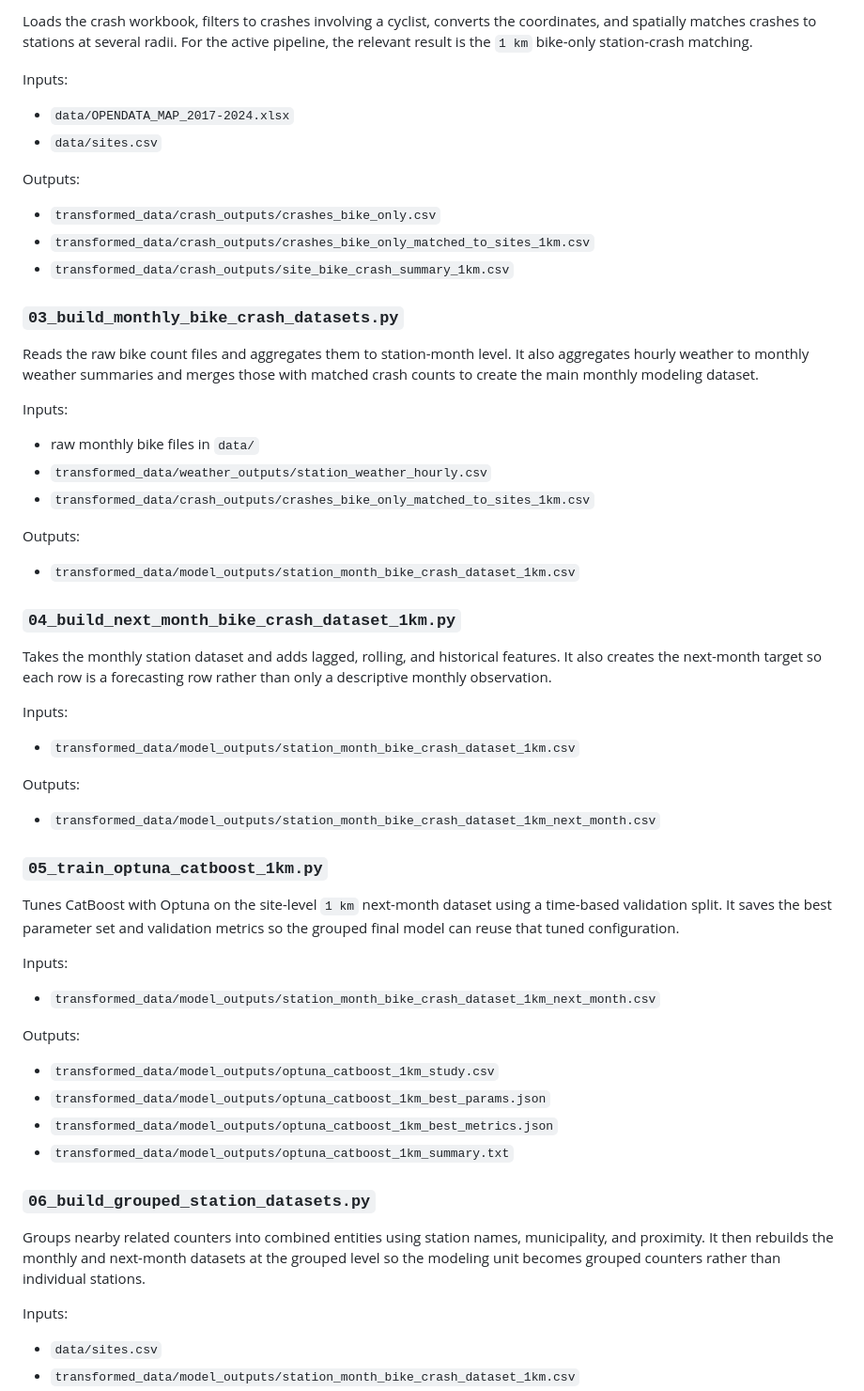
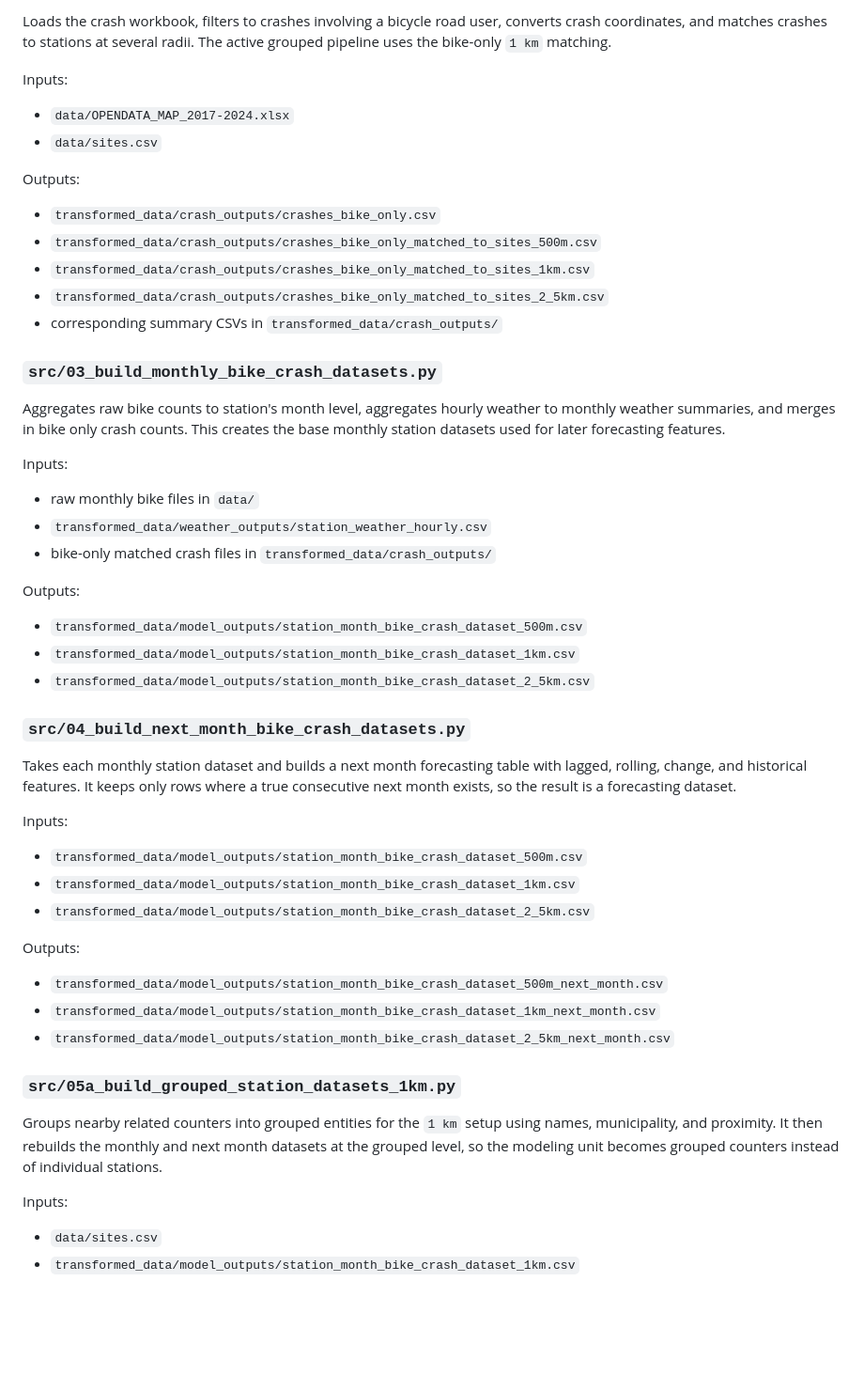
Before and after one commit to Ghazal-Sarhadi/modern-data-analytics, a Markdown page: README.md, the part around one of its changes. Shown at 94% size. GitHub-like rendering; blank space fills up the shorter version.

```diff
--- a/README.md
+++ b/README.md
@@ -79,5 +73,5 @@ Outputs:
 
-Loads the crash workbook, filters to crashes involving a cyclist, converts the coordinates, and spatially matches crashes to stations at several radii. For the active pipeline, the relevant result is the `1 km` bike-only station-crash matching.
+Loads the crash workbook, filters to crashes involving a bicycle road user, converts crash coordinates, and matches crashes to stations at several radii. The active grouped pipeline uses the bike-only `1 km` matching.
 
 Inputs:
 - `data/OPENDATA_MAP_2017-2024.xlsx`
@@ -85,47 +79,42 @@ Inputs:
 
 Outputs:
 - `transformed_data/crash_outputs/crashes_bike_only.csv`
+- `transformed_data/crash_outputs/crashes_bike_only_matched_to_sites_500m.csv`
 - `transformed_data/crash_outputs/crashes_bike_only_matched_to_sites_1km.csv`
-- `transformed_data/crash_outputs/site_bike_crash_summary_1km.csv`
+- `transformed_data/crash_outputs/crashes_bike_only_matched_to_sites_2_5km.csv`
+- corresponding summary CSVs in `transformed_data/crash_outputs/`
 
-### `03_build_monthly_bike_crash_datasets.py`
+### `src/03_build_monthly_bike_crash_datasets.py`
 
-Reads the raw bike count files and aggregates them to station-month level. It also aggregates hourly weather to monthly weather summaries and merges those with matched crash counts to create the main monthly modeling dataset.
+Aggregates raw bike counts to station's month level, aggregates hourly weather to monthly weather summaries, and merges in bike only crash counts. This creates the base monthly station datasets used for later forecasting features.
 
 Inputs:
 - raw monthly bike files in `data/`
 - `transformed_data/weather_outputs/station_weather_hourly.csv`
-- `transformed_data/crash_outputs/crashes_bike_only_matched_to_sites_1km.csv`
+- bike-only matched crash files in `transformed_data/crash_outputs/`
 
 Outputs:
+- `transformed_data/model_outputs/station_month_bike_crash_dataset_500m.csv`
 - `transformed_data/model_outputs/station_month_bike_crash_dataset_1km.csv`
+- `transformed_data/model_outputs/station_month_bike_crash_dataset_2_5km.csv`
 
-### `04_build_next_month_bike_crash_dataset_1km.py`
+### `src/04_build_next_month_bike_crash_datasets.py`
 
-Takes the monthly station dataset and adds lagged, rolling, and historical features. It also creates the next-month target so each row is a forecasting row rather than only a descriptive monthly observation.
+Takes each monthly station dataset and builds a next month forecasting table with lagged, rolling, change, and historical features. It keeps only rows where a true consecutive next month exists, so the result is a forecasting dataset.
 
 Inputs:
+- `transformed_data/model_outputs/station_month_bike_crash_dataset_500m.csv`
 - `transformed_data/model_outputs/station_month_bike_crash_dataset_1km.csv`
+- `transformed_data/model_outputs/station_month_bike_crash_dataset_2_5km.csv`
 
 Outputs:
+- `transformed_data/model_outputs/station_month_bike_crash_dataset_500m_next_month.csv`
 - `transformed_data/model_outputs/station_month_bike_crash_dataset_1km_next_month.csv`
+- `transformed_data/model_outputs/station_month_bike_crash_dataset_2_5km_next_month.csv`
 
-### `05_train_optuna_catboost_1km.py`
+### `src/05a_build_grouped_station_datasets_1km.py`
 
-Tunes CatBoost with Optuna on the site-level `1 km` next-month dataset using a time-based validation split. It saves the best parameter set and validation metrics so the grouped final model can reuse that tuned configuration.
-
-Inputs:
-- `transformed_data/model_outputs/station_month_bike_crash_dataset_1km_next_month.csv`
-
-Outputs:
-- `transformed_data/model_outputs/optuna_catboost_1km_study.csv`
-- `transformed_data/model_outputs/optuna_catboost_1km_best_params.json`
-- `transformed_data/model_outputs/optuna_catboost_1km_best_metrics.json`
-- `transformed_data/model_outputs/optuna_catboost_1km_summary.txt`
-
-### `06_build_grouped_station_datasets.py`
-
-Groups nearby related counters into combined entities using station names, municipality, and proximity. It then rebuilds the monthly and next-month datasets at the grouped level so the modeling unit becomes grouped counters rather than individual stations.
+Groups nearby related counters into grouped entities for the `1 km` setup using names, municipality, and proximity. It then rebuilds the monthly and next month datasets at the grouped level, so the modeling unit becomes grouped counters instead of individual stations.
 
 Inputs:
 - `data/sites.csv`
```
Also changed, not shown: other parts of README.md (+86 -49 lines).
